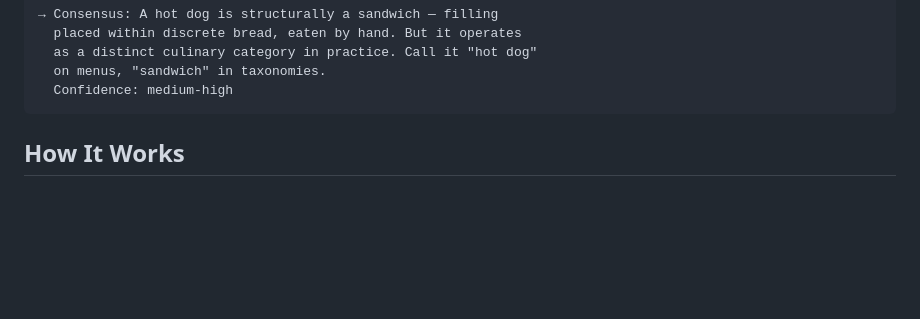
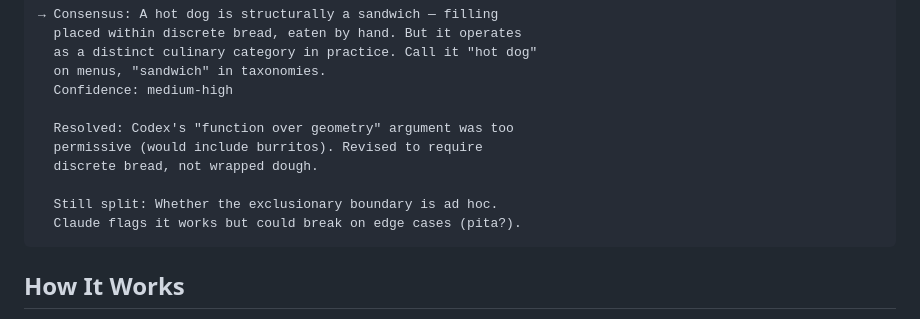
Before and after one commit to tannernicol/agent-conclave, a Markdown page: README.md, the part around the change. Rendered like a GitHub page; blank space fills up the shorter version.

Commit message:
Add resolved/still-split callouts to README demo verdict
Shows what the models agreed on AND where they remain divided.

Co-Authored-By: Claude Opus 4.6 <noreply@anthropic.com>

````diff
--- a/README.md
+++ b/README.md
@@ -50,6 +50,13 @@ $ conclave run --query "Is a hot dog a sandwich?" --progress
   as a distinct culinary category in practice. Call it "hot dog"
   on menus, "sandwich" in taxonomies.
   Confidence: medium-high
+
+  Resolved: Codex's "function over geometry" argument was too
+  permissive (would include burritos). Revised to require
+  discrete bread, not wrapped dough.
+
+  Still split: Whether the exclusionary boundary is ad hoc.
+  Claude flags it works but could break on edge cases (pita?).
 ```
 
 ## How It Works
````
